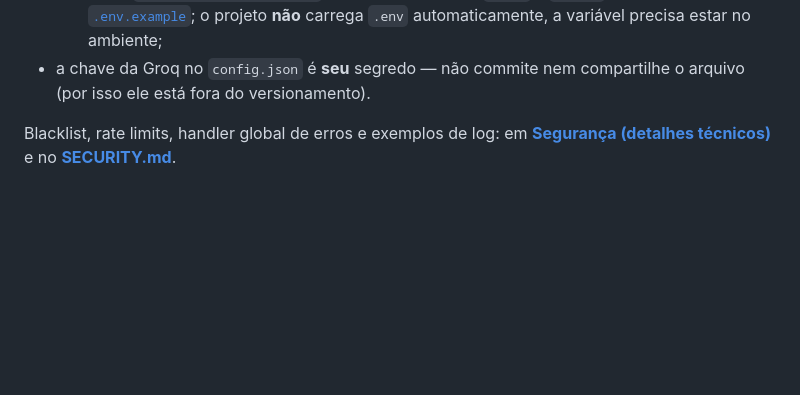
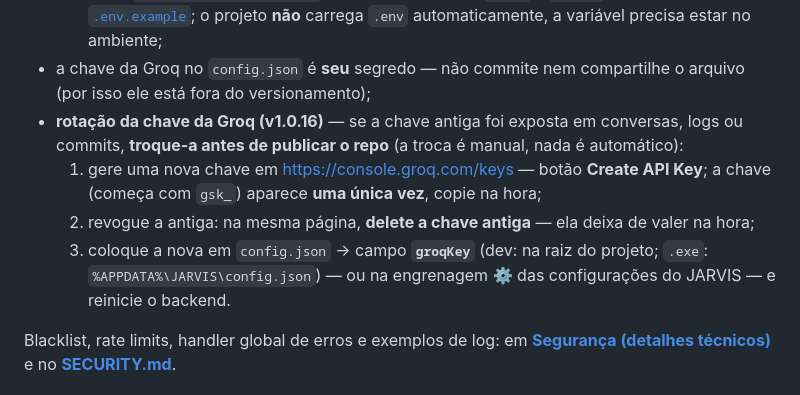
Before and after one commit to heitormirandasjp-collab/O-J.A.R.V.I.S, a Markdown page: README.md, the part around the change. GitHub-like rendering; blank space fills up the shorter version.

Commit message:
docs(v1.0.16): instruções de rotação da chave Groq

```diff
--- a/README.md
+++ b/README.md
@@ -135,7 +135,16 @@ app Electron, que sobem tudo sozinhos. O que dá pra fazer:
   O template está em [`.env.example`](.env.example); o projeto **não** carrega `.env`
   automaticamente, a variável precisa estar no ambiente;
 - a chave da Groq no `config.json` é **seu** segredo — não commite nem compartilhe o arquivo
-  (por isso ele está fora do versionamento).
+  (por isso ele está fora do versionamento);
+- **rotação da chave da Groq (v1.0.16)** — se a chave antiga foi exposta em conversas, logs
+  ou commits, **troque-a antes de publicar o repo** (a troca é manual, nada é automático):
+  1. gere uma nova chave em <https://console.groq.com/keys> — botão **Create API Key**; a
+     chave (começa com `gsk_`) aparece **uma única vez**, copie na hora;
+  2. revogue a antiga: na mesma página, **delete a chave antiga** — ela deixa de valer na
+     hora;
+  3. coloque a nova em `config.json` → campo **`groqKey`** (dev: na raiz do projeto;
+     `.exe`: `%APPDATA%\JARVIS\config.json`) — ou na engrenagem ⚙ das configurações do
+     JARVIS — e reinicie o backend.
 
 Blacklist, rate limits, handler global de erros e exemplos de log: em
 **[Segurança (detalhes técnicos)](#segurança-detalhes-técnicos)** e no
```
